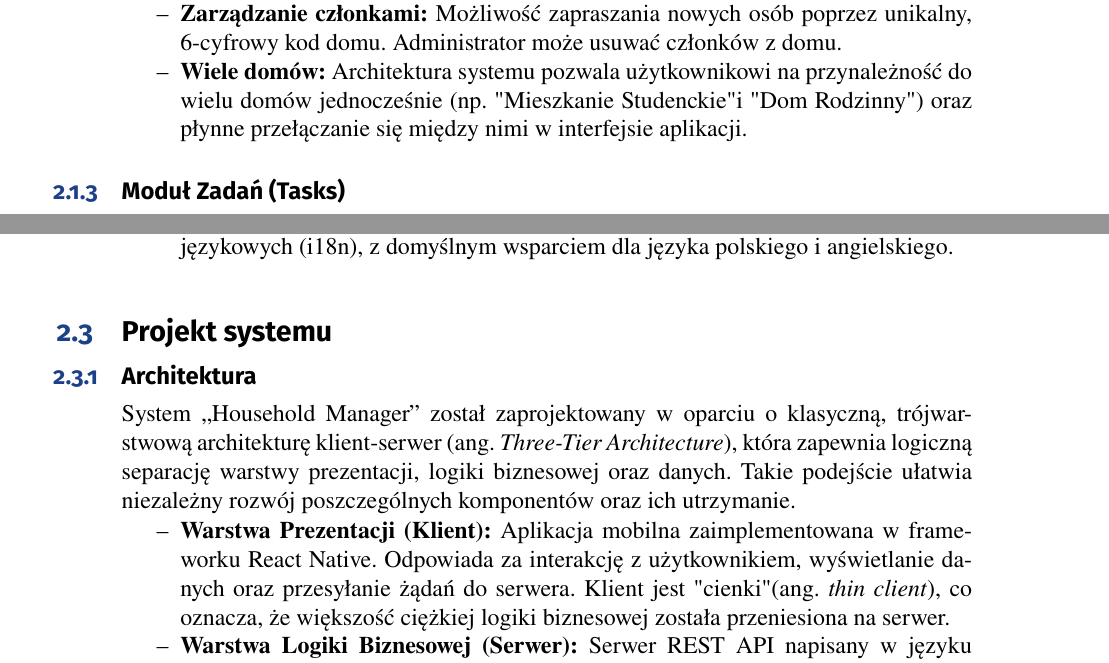
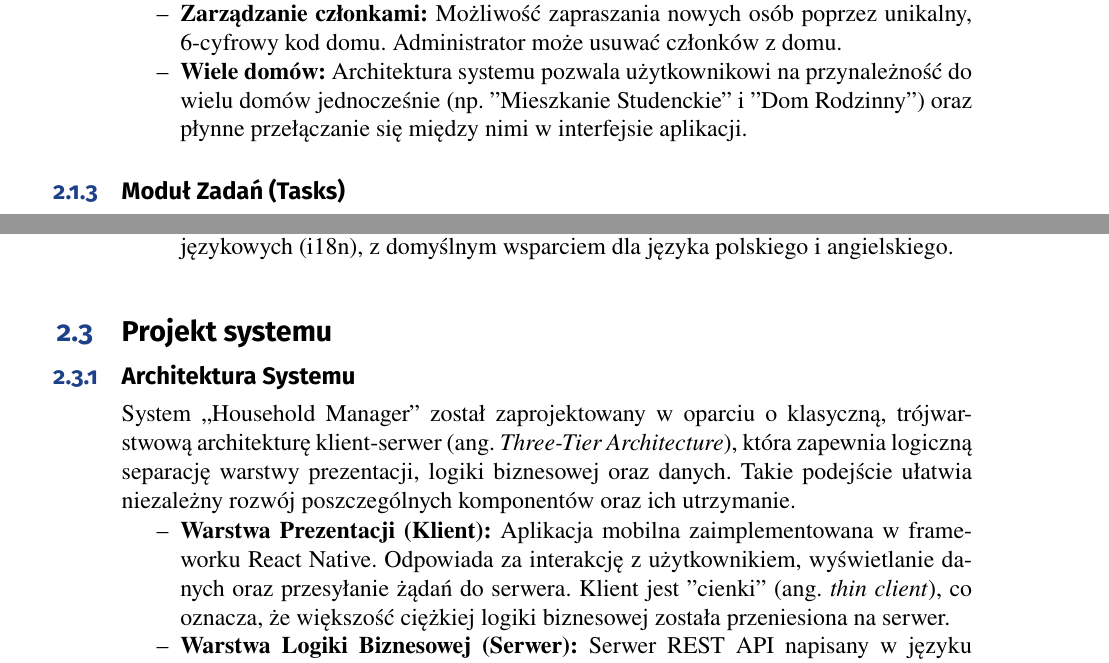
Before and after one commit to Dragodui/diploma-latex, a LaTeX thesis (main.tex, which reads 02_system_design.tex): two parts of pages 14 and 16 of 57, joined at a grey line, cut so that both start at the same text. Compiled offline with pdfLaTeX.

Commit message:
fix: update formatting and improve clarity in system design document

```diff
--- a/02_system_design.tex
+++ b/02_system_design.tex
@@ -18,7 +18,7 @@ Wymagania funkcjonalne określają, co system powinien robić. Zostały one podz
 \begin{itemize}
     \item \textbf{Tworzenie domu:} Użytkownik może utworzyć nową przestrzeń (Dom), nadając jej nazwę. Automatycznie staje się administratorem nowo utworzonego domu.
     \item \textbf{Zarządzanie członkami:} Możliwość zapraszania nowych osób poprzez unikalny, 6-cyfrowy kod domu. Administrator może usuwać członków z domu.
-    \item \textbf{Wiele domów:} Architektura systemu pozwala użytkownikowi na przynależność do wielu domów jednocześnie (np. "Mieszkanie Studenckie" i "Dom Rodzinny") oraz płynne przełączanie się między nimi w interfejsie aplikacji.
+    \item \textbf{Wiele domów:} Architektura systemu pozwala użytkownikowi na przynależność do wielu domów jednocześnie (np. ''Mieszkanie Studenckie'' i ''Dom Rodzinny'') oraz płynne przełączanie się między nimi w interfejsie aplikacji.
 \end{itemize}
 
 \subsection{Moduł Zadań (Tasks)}
@@ -81,12 +81,12 @@ Wymagania funkcjonalne określają, co system powinien robić. Zostały one podz
 
 \section{Projekt systemu}
 
-\subsection{Architektura}
+\subsection{Architektura Systemu}
 
 System ,,Household Manager'' został zaprojektowany w oparciu o klasyczną, trójwarstwową architekturę klient-serwer (ang. \textit{Three-Tier Architecture}), która zapewnia logiczną separację warstwy prezentacji, logiki biznesowej oraz danych. Takie podejście ułatwia niezależny rozwój poszczególnych komponentów oraz ich utrzymanie.
 
 \begin{itemize}
-    \item \textbf{Warstwa Prezentacji (Klient):} Aplikacja mobilna zaimplementowana w frameworku React Native. Odpowiada za interakcję z użytkownikiem, wyświetlanie danych oraz przesyłanie żądań do serwera. Klient jest "cienki" (ang. \textit{thin client}), co oznacza, że większość ciężkiej logiki biznesowej została przeniesiona na serwer.
+    \item \textbf{Warstwa Prezentacji (Klient):} Aplikacja mobilna zaimplementowana w frameworku React Native. Odpowiada za interakcję z użytkownikiem, wyświetlanie danych oraz przesyłanie żądań do serwera. Klient jest ''cienki'' (ang. \textit{thin client}), co oznacza, że większość ciężkiej logiki biznesowej została przeniesiona na serwer.
     \item \textbf{Warstwa Logiki Biznesowej (Serwer):} Serwer REST API napisany w języku Go. Przetwarza żądania przychodzące z aplikacji mobilnej, wykonuje operacje na danych, autoryzuje użytkowników oraz zarządza komunikacją z zewnętrznymi usługami i bazami danych.
     \item \textbf{Warstwa Buforowania (Redis):} Szybka baza danych typu In-Memory wykorzystywana do przechowywania sesji użytkowników, tokenów autoryzacyjnych oraz wyników kosztownych zapytań. Zastosowanie Redis znacząco redukuje opóźnienia i odciąża główną bazę danych.
     \item \textbf{Warstwa Monitorowania (Prometheus \& Grafana):} Scentralizowany system zbierania metryk wydajnościowych (czas odpowiedzi, zużycie zasobów) oraz ich wizualizacji na interaktywnych pulpitach nawigacyjnych, co pozwala na bieżące śledzenie kondycji systemu.
```
Also changed, not shown: 02_system_design.tex (2 more changed lines).
